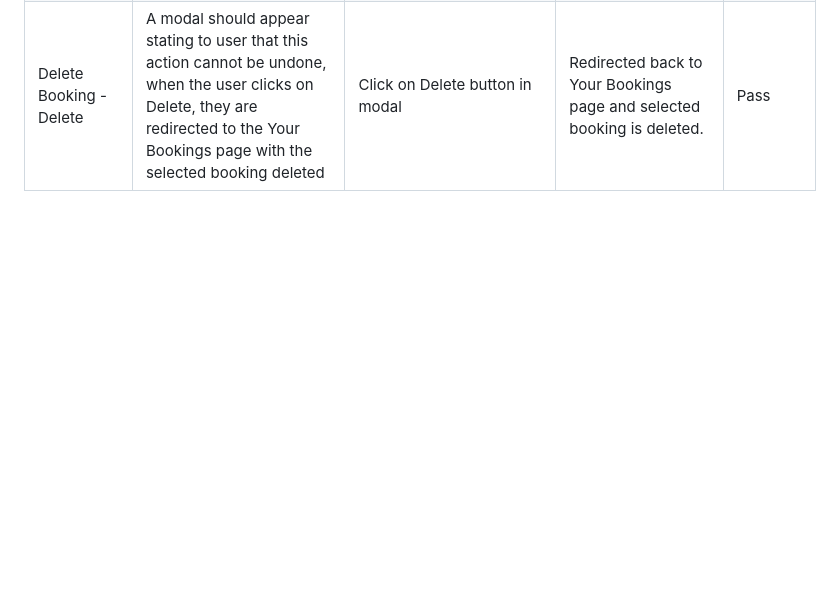
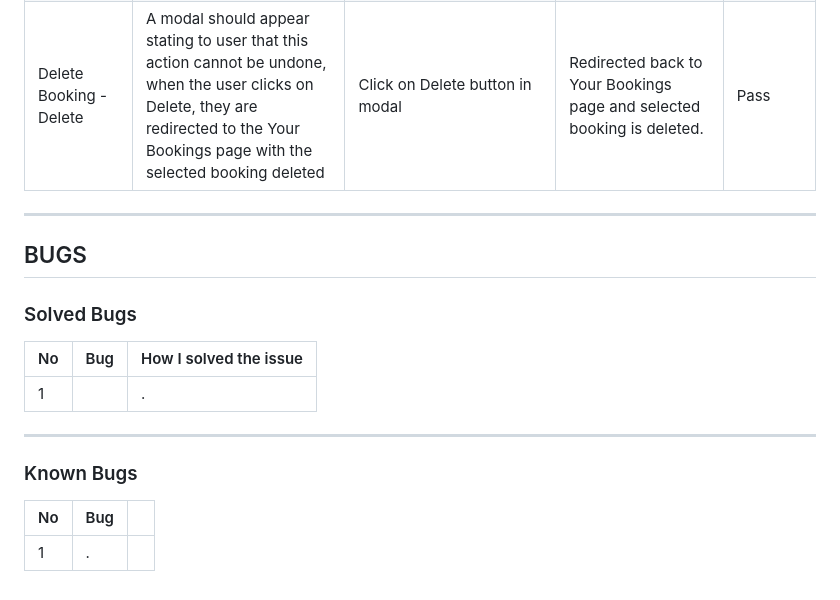
Before and after one commit to Neillcllghn/Tablefor2, a Markdown page: TESTING.md, the part around the change. GitHub-like rendering; blank space fills up the shorter version.

Commit message:
Adding Bugs section template

```diff
--- a/TESTING.md
+++ b/TESTING.md
@@ -239,3 +239,22 @@ Google Chrome on Mac and Windows, Safari
 | Delete Booking - Modal | A modal should appear stating to user that this action cannot be undone | Click on Delete Booking button | Modal appears with Warning message that this acction cannot be undone. | Pass|
 | Delete Booking - Close | A modal should appear stating to user that this action cannot be undone, when the user clicks on Close, they are redirected to the Your Bookings page | Click on close button in modal | Redirected back to Your Bookings page and booking is not deleted. | Pass|
 | Delete Booking - Delete | A modal should appear stating to user that this action cannot be undone, when the user clicks on Delete, they are redirected to the Your Bookings page with the selected booking deleted | Click on Delete button in modal | Redirected back to Your Bookings page and selected booking is deleted. | Pass|
+
+
+ - - -
+
+## BUGS
+
+### Solved Bugs
+
+| No | Bug | How I solved the issue |
+| :--- | :--- | :--- |
+| 1 |  | .  |
+
+- - -
+
+### Known Bugs
+
+| No | Bug | |
+| :--- | :--- | :--- |
+| 1 | . | |
```
